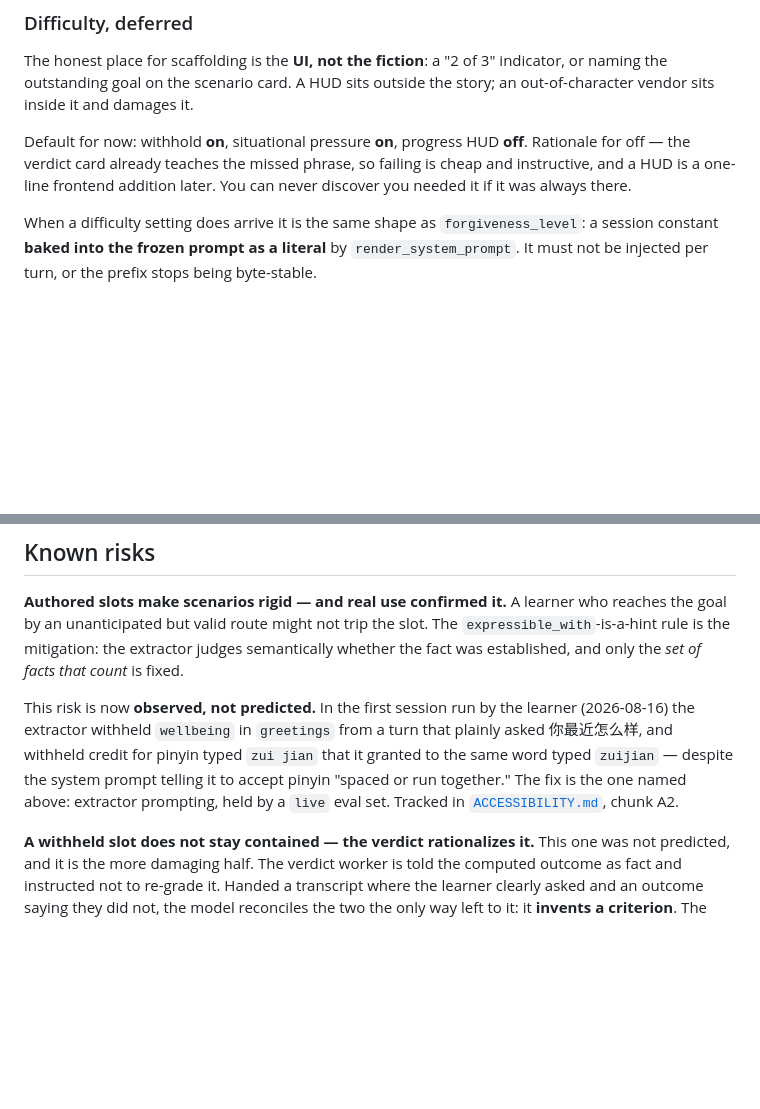
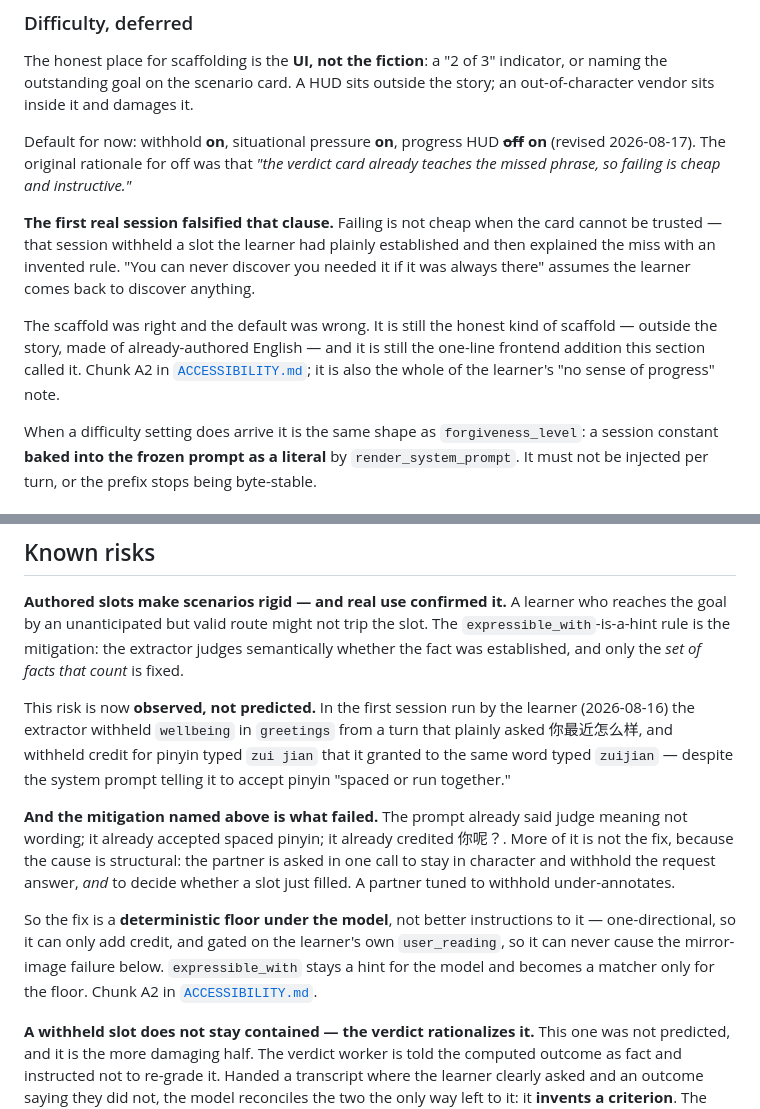
Before and after one commit to alemtani/convo-agent, a Markdown page: docs/SCENARIOS.md, 2 parts joined by grey strips. GitHub-like rendering; blank space fills up the shorter version.

```diff
--- a/docs/SCENARIOS.md
+++ b/docs/SCENARIOS.md
@@ -283,9 +283,21 @@ indicator, or naming the outstanding goal on the scenario card. A HUD sits outsi
 the story; an out-of-character vendor sits inside it and damages it.
 
 Default for now: withhold **on**, situational pressure **on**, progress HUD
-**off**. Rationale for off — the verdict card already teaches the missed phrase,
-so failing is cheap and instructive, and a HUD is a one-line frontend addition
-later. You can never discover you needed it if it was always there.
+**~~off~~ on** (revised 2026-08-17). The original rationale for off was that
+*"the verdict card already teaches the missed phrase, so failing is cheap and
+instructive."*
+
+**The first real session falsified that clause.** Failing is not cheap when the
+card cannot be trusted — that session withheld a slot the learner had plainly
+established and then explained the miss with an invented rule. "You can never
+discover you needed it if it was always there" assumes the learner comes back to
+discover anything.
+
+The scaffold was right and the default was wrong. It is still the honest kind of
+scaffold — outside the story, made of already-authored English — and it is still
+the one-line frontend addition this section called it. Chunk A2 in
+[`ACCESSIBILITY.md`](ACCESSIBILITY.md); it is also the whole of the learner's
+"no sense of progress" note.
 
 When a difficulty setting does arrive it is the same shape as `forgiveness_level`:
 a session constant **baked into the frozen prompt as a literal** by
@@ -686,9 +698,20 @@ This risk is now **observed, not predicted.** In the first session run by the
 learner (2026-08-16) the extractor withheld `wellbeing` in `greetings` from a
 turn that plainly asked 你最近怎么样, and withheld credit for pinyin typed
 `zui jian` that it granted to the same word typed `zuijian` — despite the system
-prompt telling it to accept pinyin "spaced or run together." The fix is the one
-named above: extractor prompting, held by a `live` eval set. Tracked in
-[`ACCESSIBILITY.md`](ACCESSIBILITY.md), chunk A2.
+prompt telling it to accept pinyin "spaced or run together."
+
+**And the mitigation named above is what failed.** The prompt already said judge
+meaning not wording; it already accepted spaced pinyin; it already credited
+你呢？. More of it is not the fix, because the cause is structural: the partner
+is asked in one call to stay in character and withhold the request answer, *and*
+to decide whether a slot just filled. A partner tuned to withhold
+under-annotates.
+
+So the fix is a **deterministic floor under the model**, not better instructions
+to it — one-directional, so it can only add credit, and gated on the learner's
+own `user_reading`, so it can never cause the mirror-image failure below.
+`expressible_with` stays a hint for the model and becomes a matcher only for the
+floor. Chunk A2 in [`ACCESSIBILITY.md`](ACCESSIBILITY.md).
 
 **A withheld slot does not stay contained — the verdict rationalizes it.** This
 one was not predicted, and it is the more damaging half. The verdict worker is
```
Also changed, not shown: AGENTS.md (+17 -9 lines), docs/ACCESSIBILITY.md (+204 -219 lines).
